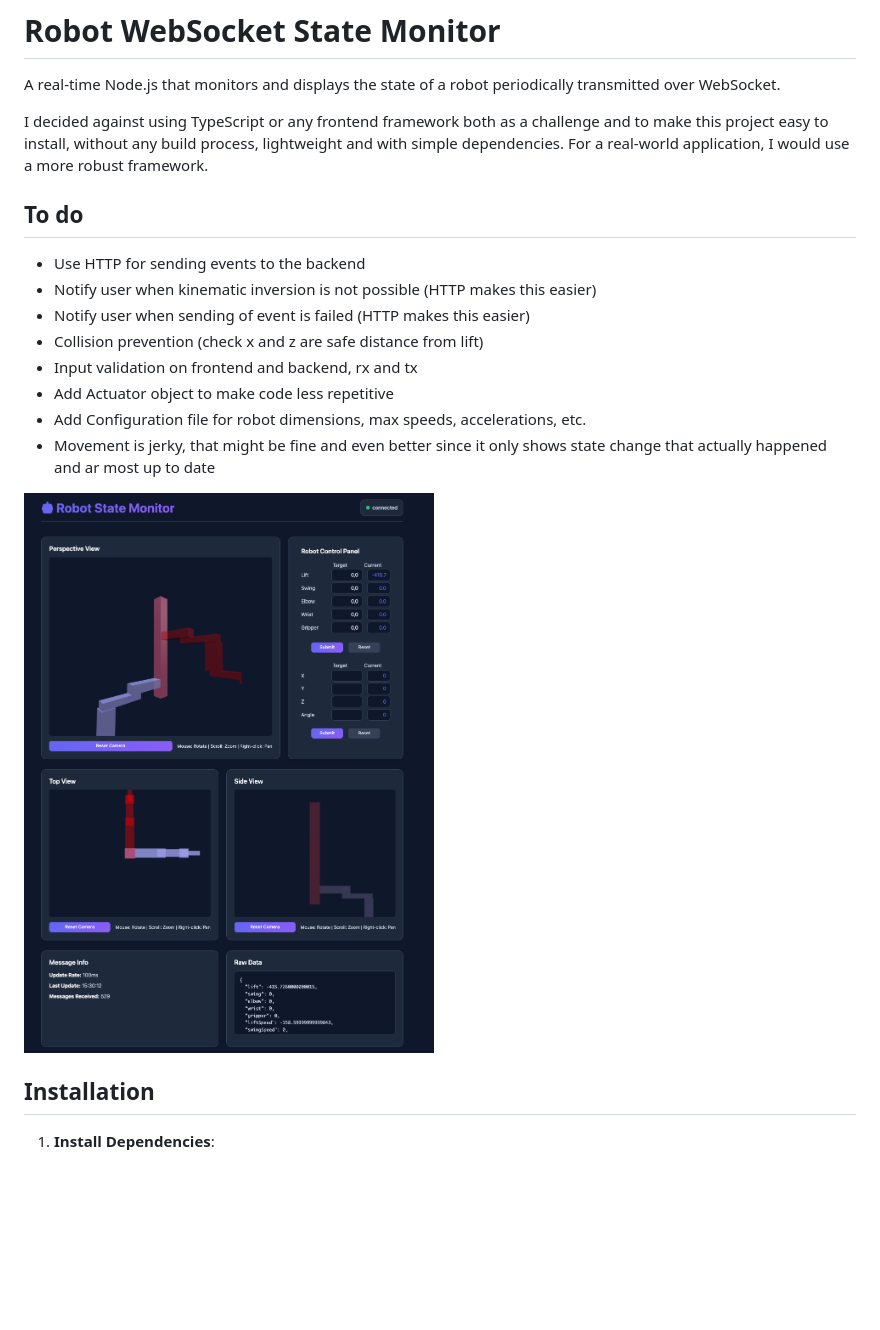
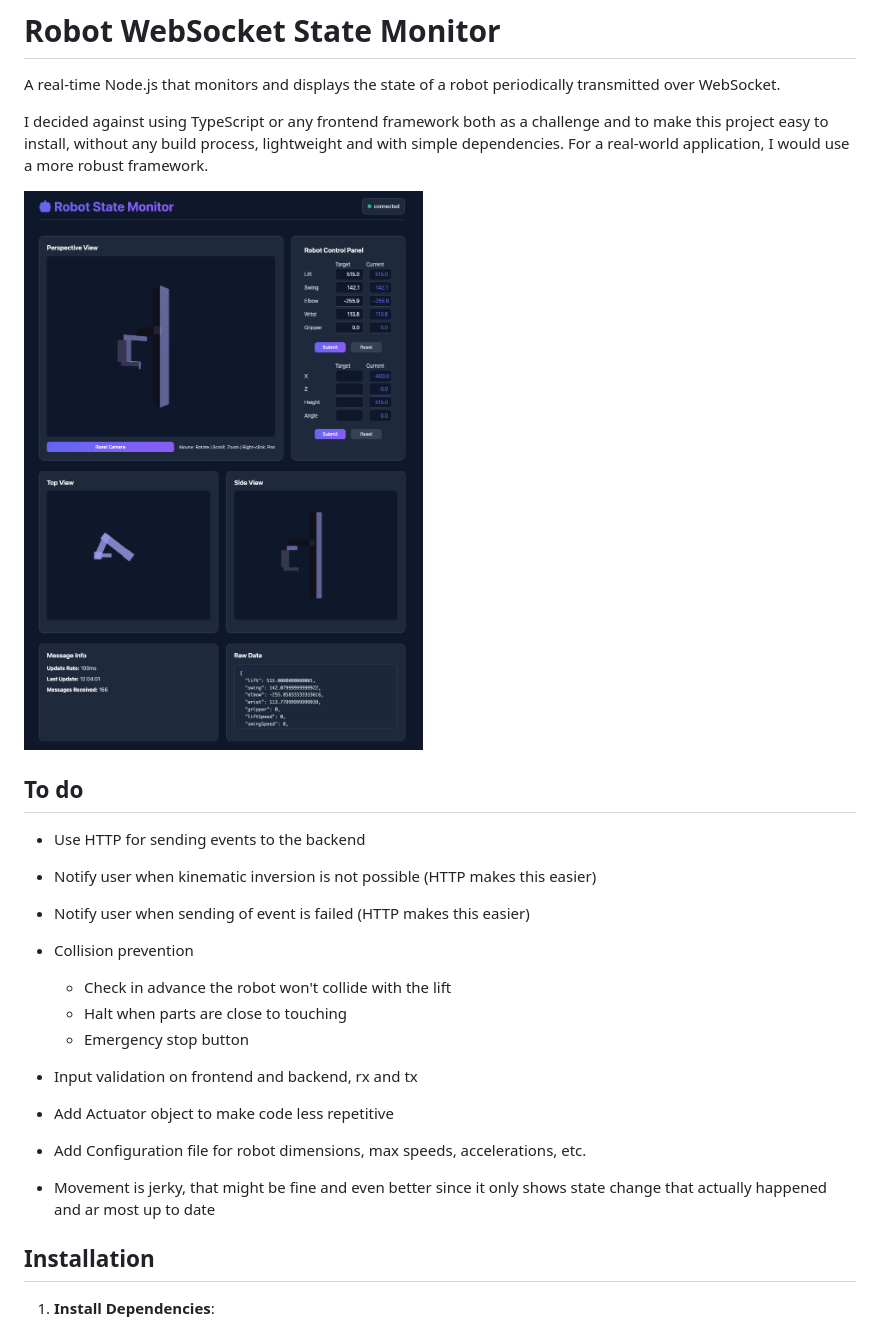
Before and after one commit to CorgiMan/robot, a Markdown page: README.md, the part around the change. Rendered like a GitHub page; pictures changed too: screenshot.png (deleted), screenshot2.png (added); blank space fills up the shorter version.

```diff
--- a/README.md
+++ b/README.md
@@ -4,18 +4,24 @@ A real-time Node.js that monitors and displays the state of a robot periodically
 
 I decided against using TypeScript or any frontend framework both as a challenge and to make this project easy to install, without any build process, lightweight and with simple dependencies. For a real-world application, I would use a more robust framework.
 
+![Screenshot](screenshot2.png)
+
 ## To do
 
 - Use HTTP for sending events to the backend
 - Notify user when kinematic inversion is not possible (HTTP makes this easier)
 - Notify user when sending of event is failed (HTTP makes this easier)
-- Collision prevention (check x and z are safe distance from lift)
+- Collision prevention
+   - Check in advance the robot won't collide with the lift
+   - Halt when parts are close to touching
+   - Emergency stop button
+
 - Input validation on frontend and backend, rx and tx
 - Add Actuator object to make code less repetitive
 - Add Configuration file for robot dimensions, max speeds, accelerations, etc.
 - Movement is jerky, that might be fine and even better since it only shows state change that actually happened and ar most up to date
 
-![Screenshot](screenshot.png)
+
 
 ## Installation
 
```
Also changed, not shown: 14 other files.
